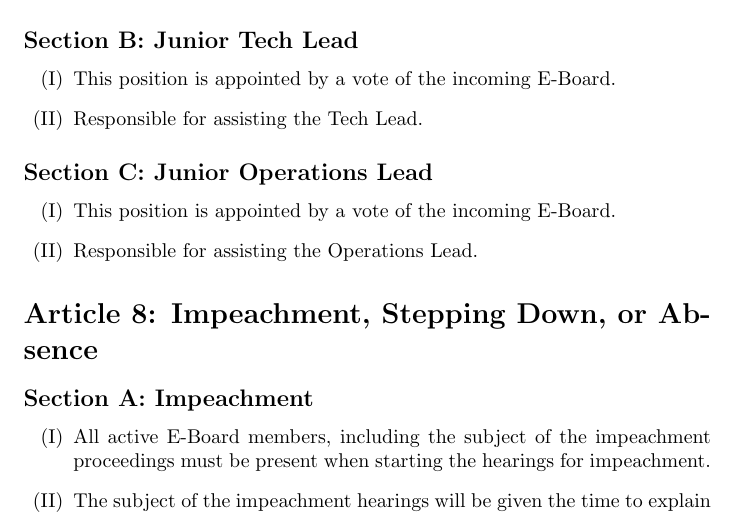
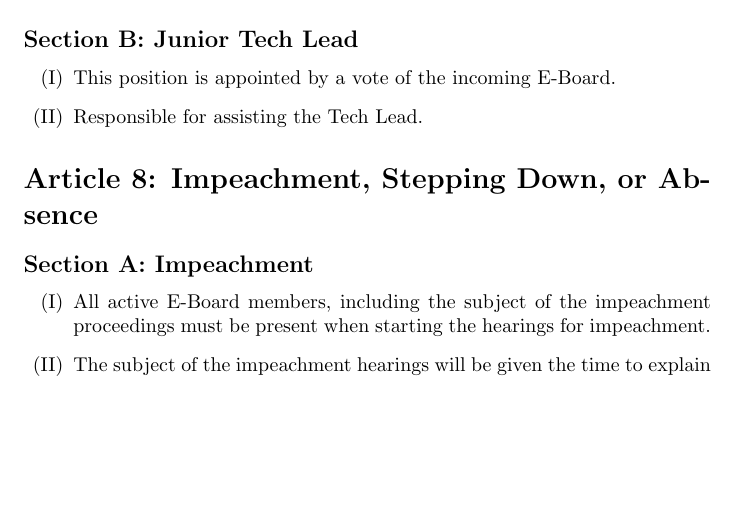
Before and after one commit to ritsec/constitution, a LaTeX document (constitution.tex, which reads constitution/article-07.tex): part of page 9 of 17, cut so that both start at the same text, the shorter picture padded with empty space. Compiled offline with pdfLaTeX.

Commit message:
Remove the Junior Operations Lead position

```diff
--- a/constitution/article-07.tex
+++ b/constitution/article-07.tex
@@ -19,11 +19,3 @@
   \item This position is appointed by a vote of the incoming E-Board.
   \item Responsible for assisting the Tech Lead.
 \end{enumerate}
-
-% SECTION C: JUNIOR OPERATIONS LEAD
-\Section{Junior Operations Lead}
-
-\begin{enumerate}
-  \item This position is appointed by a vote of the incoming E-Board.
-  \item Responsible for assisting the Operations Lead.
-\end{enumerate}
```
